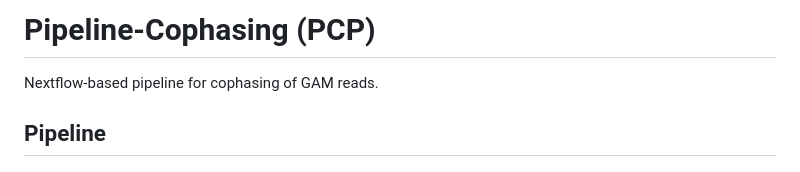
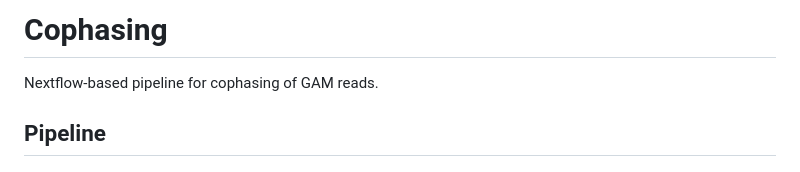
Before and after one commit to schwarzlab-ccb/cophasing, a Markdown page: README.md, the part around the change. Rendered like a GitHub page.

Commit message:
repository rename

```diff
--- a/README.md
+++ b/README.md
@@ -1,4 +1,4 @@
-# Pipeline-Cophasing (PCP) #
+# Cophasing #
 
 Nextflow-based pipeline for cophasing of GAM reads.
 
```
